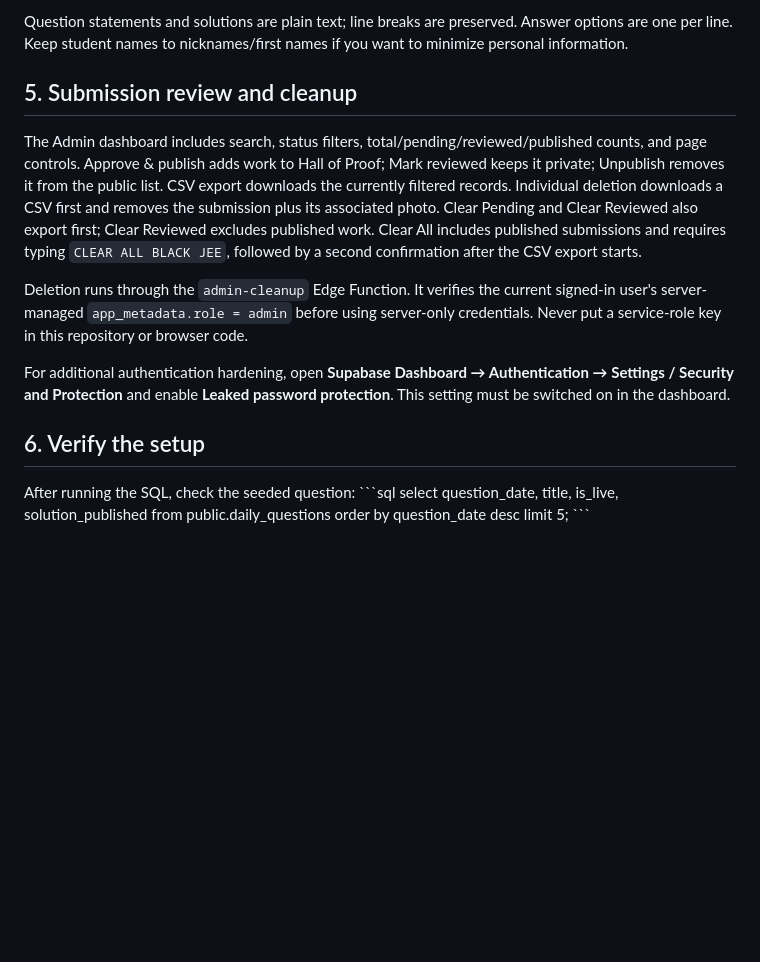
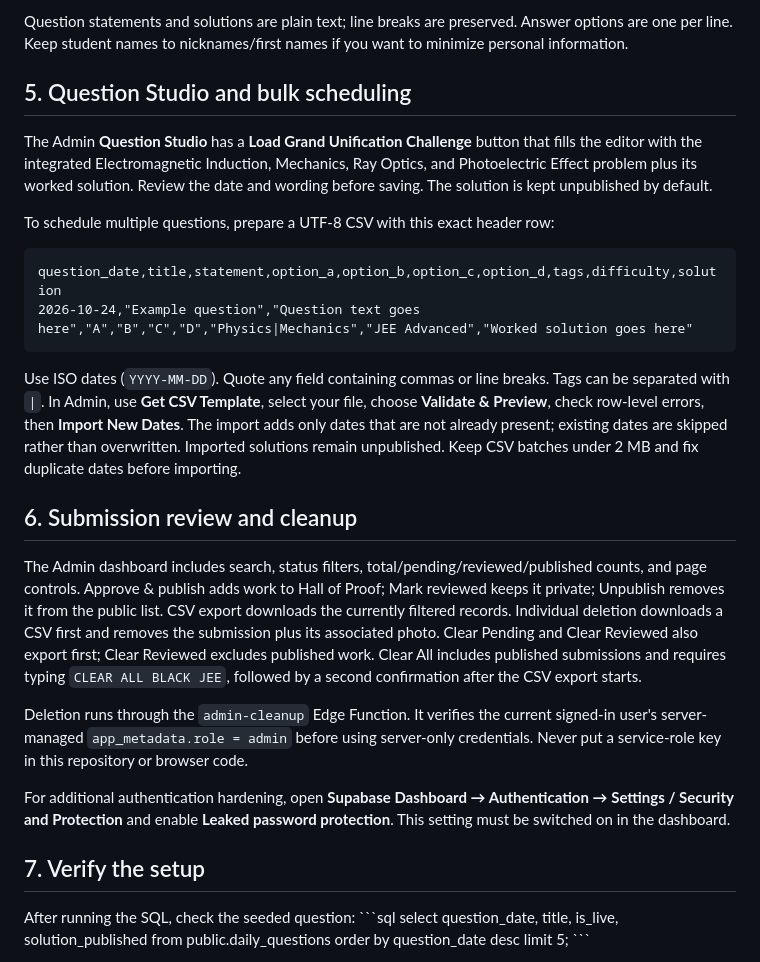
Before and after one commit to bhavishyacodz/BLACK-JEE, a Markdown page: README.md, the part around the change. Rendered like a GitHub page; blank space fills up the shorter version.

Commit message:
Document Grand Unification template and bulk question scheduling

````diff
--- a/README.md
+++ b/README.md
@@ -72,7 +72,20 @@ GitHub Pages serves this static site; Supabase supplies the database, auth and p
 
 Question statements and solutions are plain text; line breaks are preserved. Answer options are one per line. Keep student names to nicknames/first names if you want to minimize personal information.
 
-## 5. Submission review and cleanup
+## 5. Question Studio and bulk scheduling
+
+The Admin **Question Studio** has a **Load Grand Unification Challenge** button that fills the editor with the integrated Electromagnetic Induction, Mechanics, Ray Optics, and Photoelectric Effect problem plus its worked solution. Review the date and wording before saving. The solution is kept unpublished by default.
+
+To schedule multiple questions, prepare a UTF-8 CSV with this exact header row:
+
+```csv
+question_date,title,statement,option_a,option_b,option_c,option_d,tags,difficulty,solution
+2026-10-24,"Example question","Question text goes here","A","B","C","D","Physics|Mechanics","JEE Advanced","Worked solution goes here"
+```
+
+Use ISO dates (`YYYY-MM-DD`). Quote any field containing commas or line breaks. Tags can be separated with `|`. In Admin, use **Get CSV Template**, select your file, choose **Validate & Preview**, check row-level errors, then **Import New Dates**. The import adds only dates that are not already present; existing dates are skipped rather than overwritten. Imported solutions remain unpublished. Keep CSV batches under 2 MB and fix duplicate dates before importing.
+
+## 6. Submission review and cleanup
 
 The Admin dashboard includes search, status filters, total/pending/reviewed/published counts, and page controls. Approve & publish adds work to Hall of Proof; Mark reviewed keeps it private; Unpublish removes it from the public list. CSV export downloads the currently filtered records. Individual deletion downloads a CSV first and removes the submission plus its associated photo. Clear Pending and Clear Reviewed also export first; Clear Reviewed excludes published work. Clear All includes published submissions and requires typing `CLEAR ALL BLACK JEE`, followed by a second confirmation after the CSV export starts.
 
@@ -80,7 +93,7 @@ Deletion runs through the `admin-cleanup` Edge Function. It verifies the current
 
 For additional authentication hardening, open **Supabase Dashboard → Authentication → Settings / Security and Protection** and enable **Leaked password protection**. This setting must be switched on in the dashboard.
 
-## 6. Verify the setup
+## 7. Verify the setup
 
 After running the SQL, check the seeded question:
 \`\`\`sql
````
